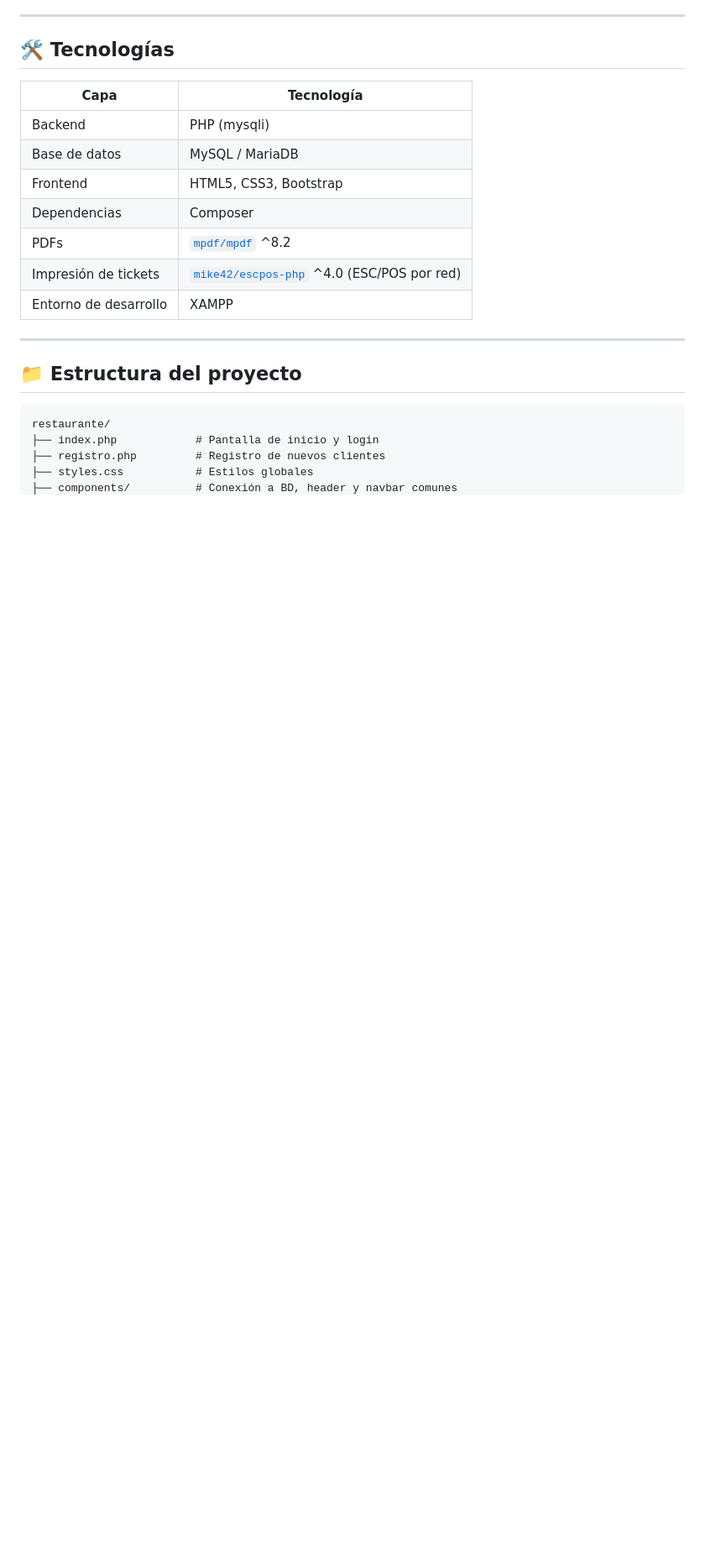
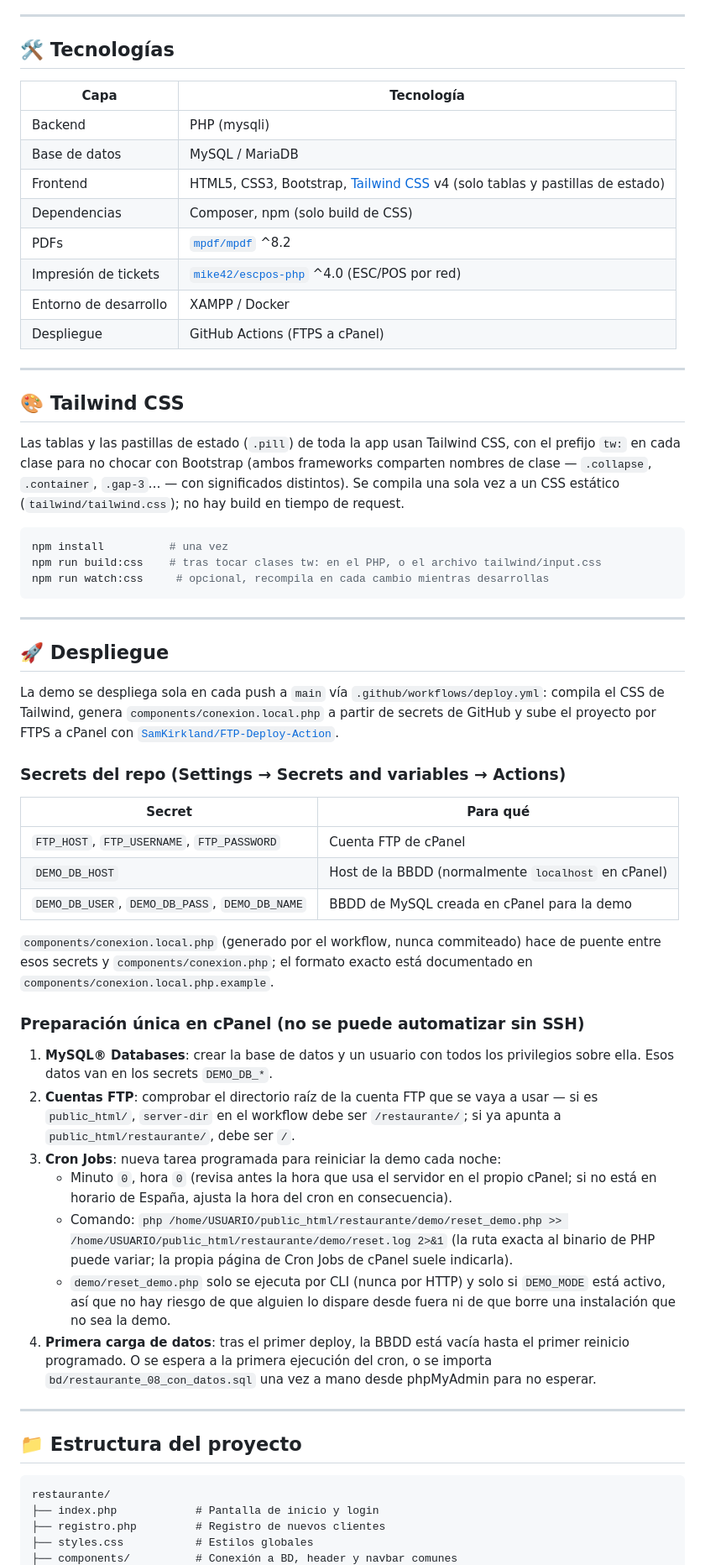
Before and after one commit to amartinezdev/restaurante, a Markdown page: README.md, the part around the change printed below. Shown: that part at 84% size. GitHub-like rendering; blank space fills up the shorter version.

Commit message:
Documento el despliegue y el modo demo en el README

````diff
--- a/README.md
+++ b/README.md
@@ -45,11 +68,50 @@ El desarrollo se organizó con un enfoque **ágil (Scrum)** en **5 sprints**, to
 |------|------------|
 | Backend | PHP (mysqli) |
 | Base de datos | MySQL / MariaDB |
-| Frontend | HTML5, CSS3, Bootstrap |
-| Dependencias | Composer |
+| Frontend | HTML5, CSS3, Bootstrap, [Tailwind CSS](https://tailwindcss.com) v4 (solo tablas y pastillas de estado) |
+| Dependencias | Composer, npm (solo build de CSS) |
 | PDFs | [`mpdf/mpdf`](https://github.com/mpdf/mpdf) ^8.2 |
 | Impresión de tickets | [`mike42/escpos-php`](https://github.com/mike42/escpos-php) ^4.0 (ESC/POS por red) |
-| Entorno de desarrollo | XAMPP |
+| Entorno de desarrollo | XAMPP / Docker |
+| Despliegue | GitHub Actions (FTPS a cPanel) |
+
+---
+
+## 🎨 Tailwind CSS
+
+Las tablas y las pastillas de estado (`.pill`) de toda la app usan Tailwind CSS, con el prefijo `tw:` en cada clase para no chocar con Bootstrap (ambos frameworks comparten nombres de clase — `.collapse`, `.container`, `.gap-3`… — con significados distintos). Se compila una sola vez a un CSS estático (`tailwind/tailwind.css`); no hay build en tiempo de request.
+
+```bash
+npm install          # una vez
+npm run build:css    # tras tocar clases tw: en el PHP, o el archivo tailwind/input.css
+npm run watch:css     # opcional, recompila en cada cambio mientras desarrollas
+```
+
+---
+
+## 🚀 Despliegue
+
+La demo se despliega sola en cada push a `main` vía `.github/workflows/deploy.yml`: compila el CSS de Tailwind, genera `components/conexion.local.php` a partir de secrets de GitHub y sube el proyecto por FTPS a cPanel con [`SamKirkland/FTP-Deploy-Action`](https://github.com/SamKirkland/FTP-Deploy-Action).
+
+### Secrets del repo (Settings → Secrets and variables → Actions)
+
+| Secret | Para qué |
+|---|---|
+| `FTP_HOST`, `FTP_USERNAME`, `FTP_PASSWORD` | Cuenta FTP de cPanel |
+| `DEMO_DB_HOST` | Host de la BBDD (normalmente `localhost` en cPanel) |
+| `DEMO_DB_USER`, `DEMO_DB_PASS`, `DEMO_DB_NAME` | BBDD de MySQL creada en cPanel para la demo |
+
+`components/conexion.local.php` (generado por el workflow, nunca commiteado) hace de puente entre esos secrets y `components/conexion.php`; el formato exacto está documentado en `components/conexion.local.php.example`.
+
+### Preparación única en cPanel (no se puede automatizar sin SSH)
+
+1. **MySQL® Databases**: crear la base de datos y un usuario con todos los privilegios sobre ella. Esos datos van en los secrets `DEMO_DB_*`.
+2. **Cuentas FTP**: comprobar el directorio raíz de la cuenta FTP que se vaya a usar — si es `public_html/`, `server-dir` en el workflow debe ser `/restaurante/`; si ya apunta a `public_html/restaurante/`, debe ser `/`.
+3. **Cron Jobs**: nueva tarea programada para reiniciar la demo cada noche:
+   - Minuto `0`, hora `0` (revisa antes la hora que usa el servidor en el propio cPanel; si no está en horario de España, ajusta la hora del cron en consecuencia).
+   - Comando: `php /home/USUARIO/public_html/restaurante/demo/reset_demo.php >> /home/USUARIO/public_html/restaurante/demo/reset.log 2>&1` (la ruta exacta al binario de PHP puede variar; la propia página de Cron Jobs de cPanel suele indicarla).
+   - `demo/reset_demo.php` solo se ejecuta por CLI (nunca por HTTP) y solo si `DEMO_MODE` está activo, así que no hay riesgo de que alguien lo dispare desde fuera ni de que borre una instalación que no sea la demo.
+4. **Primera carga de datos**: tras el primer deploy, la BBDD está vacía hasta el primer reinicio programado. O se espera a la primera ejecución del cron, o se importa `bd/restaurante_08_con_datos.sql` una vez a mano desde phpMyAdmin para no esperar.
 
 ---
 
````
Also changed, not shown: other parts of README.md (+34 -3 lines).
